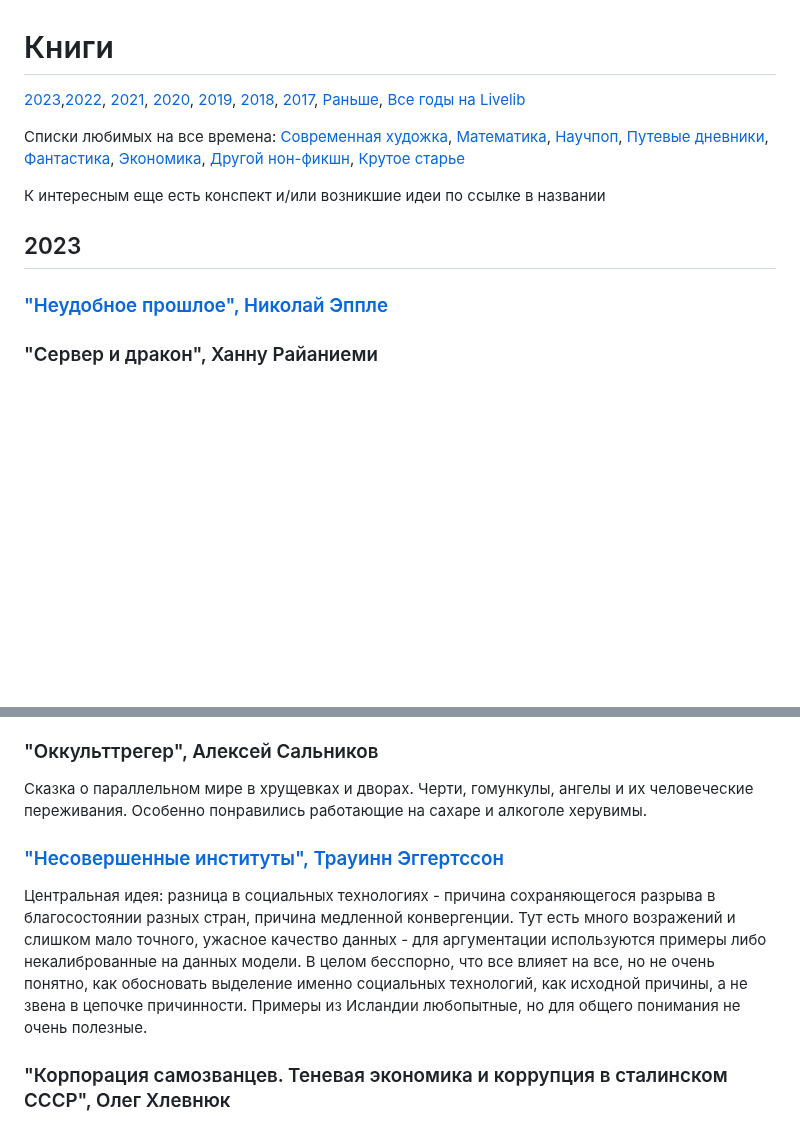
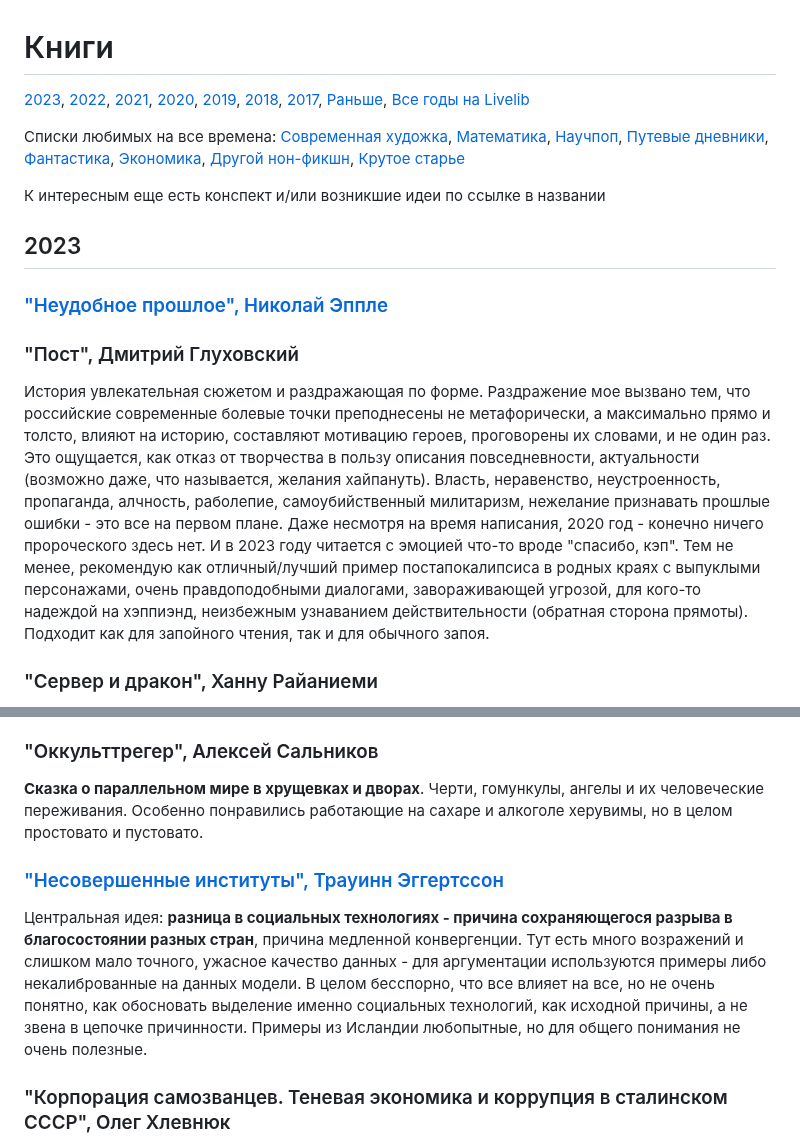
Before and after one commit to iamkulikov/reading_list_books, a Markdown page: README.md, 2 parts joined by grey strips. GitHub-like rendering; blank space fills up the shorter version.

Commit message:
+ Post, Gluhovskiy

```diff
--- a/README.md
+++ b/README.md
@@ -1,6 +1,6 @@
 # Книги
 
-[2023](#2023),[2022](#2022), [2021](#2021), [2020](#2020), [2019](#2019), [2018](#2018), [2017](#2017), [Раньше](#любимые-из-ранее-прочитанных),  [Все годы на Livelib](https://www.livelib.ru/reader/iamkulikov)
+[2023](#2023), [2022](#2022), [2021](#2021), [2020](#2020), [2019](#2019), [2018](#2018), [2017](#2017), [Раньше](#любимые-из-ранее-прочитанных),  [Все годы на Livelib](https://www.livelib.ru/reader/iamkulikov)
 
 Списки любимых на все времена: [Современная художка](reviews/top_modernfiction.md), [Математика](reviews/top_maths.md), [Научпоп](reviews/top_nauchpop.md), [Путевые дневники](reviews/top_travel.md), [Фантастика](reviews/top_fantastic.md), [Экономика](reviews/top_economics.md), [Другой нон-фикшн](reviews/top_nonfict.md), [Крутое старье](reviews/top_old.md)
 
@@ -9,6 +9,10 @@
 ## 2023
 
 ### ["Неудобное прошлое", Николай Эппле](reviews/2023_Epple_NeudobnoeProshloe.md)
+
+### "Пост", Дмитрий Глуховский
+
+История увлекательная сюжетом и раздражающая по форме. Раздражение мое вызвано тем, что российские современные болевые точки преподнесены не метафорически, а максимально прямо и толсто, влияют на историю, составляют мотивацию героев, проговорены их словами, и не один раз. Это ощущается, как отказ от творчества в пользу описания повседневности, актуальности (возможно даже, что называется, желания хайпануть). Власть, неравенство, неустроенность, пропаганда, алчность, раболепие, самоубийственный милитаризм, нежелание признавать прошлые ошибки - это все на первом плане. Даже несмотря на время написания, 2020 год - конечно ничего пророческого здесь нет. И в 2023 году читается с эмоцией что-то вроде "спасибо, кэп". Тем не менее, рекомендую как отличный/лучший пример постапокалипсиса в родных краях с выпуклыми персонажами, очень правдоподобными диалогами, завораживающей угрозой, для кого-то надеждой на хэппиэнд, неизбежным узнаванием действительности (обратная сторона прямоты). Подходит как для запойного чтения, так и для обычного запоя.
 
 ### "Сервер и дракон", Ханну Райаниеми
 
@@ -36,11 +40,11 @@
 
 ### "Оккульттрегер", Алексей Сальников
 
-Сказка о параллельном мире в хрущевках и дворах. Черти, гомункулы, ангелы и их человеческие переживания. Особенно понравились работающие на сахаре и алкоголе херувимы.
+**Сказка о параллельном мире в хрущевках и дворах**. Черти, гомункулы, ангелы и их человеческие переживания. Особенно понравились работающие на сахаре и алкоголе херувимы, но в целом простовато и пустовато.
 
 ### ["Несовершенные институты", Трауинн Эггертссон](reviews/2023_Eggertsson_ImperfectInst.md)
 
-Центральная идея: разница в социальных технологиях - причина сохраняющегося разрыва в благосостоянии разных стран, причина медленной конвергенции. Тут есть много возражений и слишком мало точного, ужасное качество данных - для аргументации используются примеры либо некалиброванные на данных модели. В целом бесспорно, что все влияет на все, но не очень понятно, как обосновать выделение именно социальных технологий, как исходной причины, а не звена в цепочке причинности. Примеры из Исландии любопытные, но для общего понимания не очень полезные.
+Центральная идея: **разница в социальных технологиях - причина сохраняющегося разрыва в благосостоянии разных стран**, причина медленной конвергенции. Тут есть много возражений и слишком мало точного, ужасное качество данных - для аргументации используются примеры либо некалиброванные на данных модели. В целом бесспорно, что все влияет на все, но не очень понятно, как обосновать выделение именно социальных технологий, как исходной причины, а не звена в цепочке причинности. Примеры из Исландии любопытные, но для общего понимания не очень полезные.
 
 ### "Корпорация самозванцев. Теневая экономика и коррупция в сталинском СССР", Олег Хлевнюк
 
```
